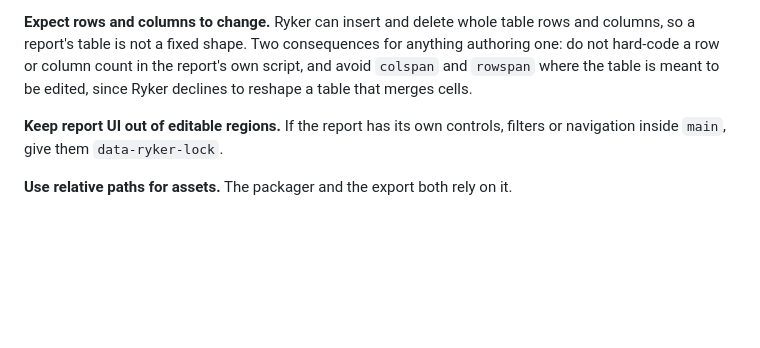
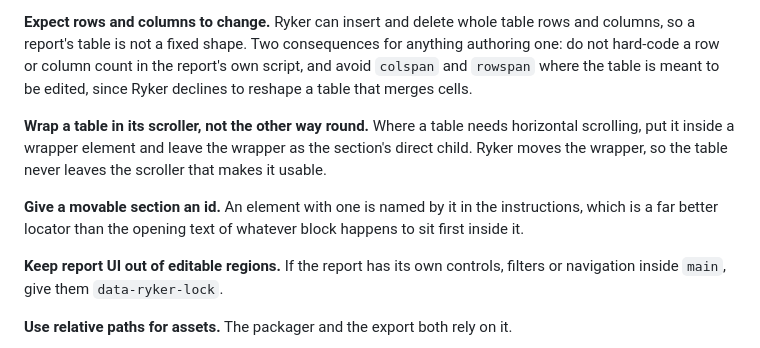
Before and after one commit to gbti-network/ryker, a Markdown page: drop-in/docs/AGENT.md, the part around the change. GitHub-like rendering; blank space fills up the shorter version.

```diff
--- a/drop-in/docs/AGENT.md
+++ b/drop-in/docs/AGENT.md
@@ -68,6 +68,15 @@ for anything authoring one: do not hard-code a row or column count in the
 report's own script, and avoid `colspan` and `rowspan` where the table is meant
 to be edited, since Ryker declines to reshape a table that merges cells.
 
+**Wrap a table in its scroller, not the other way round.** Where a table needs
+horizontal scrolling, put it inside a wrapper element and leave the wrapper as
+the section's direct child. Ryker moves the wrapper, so the table never leaves
+the scroller that makes it usable.
+
+**Give a movable section an id.** An element with one is named by it in the
+instructions, which is a far better locator than the opening text of whatever
+block happens to sit first inside it.
+
 **Keep report UI out of editable regions.** If the report has its own controls,
 filters or navigation inside `main`, give them `data-ryker-lock`.
 
```
Also changed, not shown: drop-in/README.md (+16 -7 lines).
